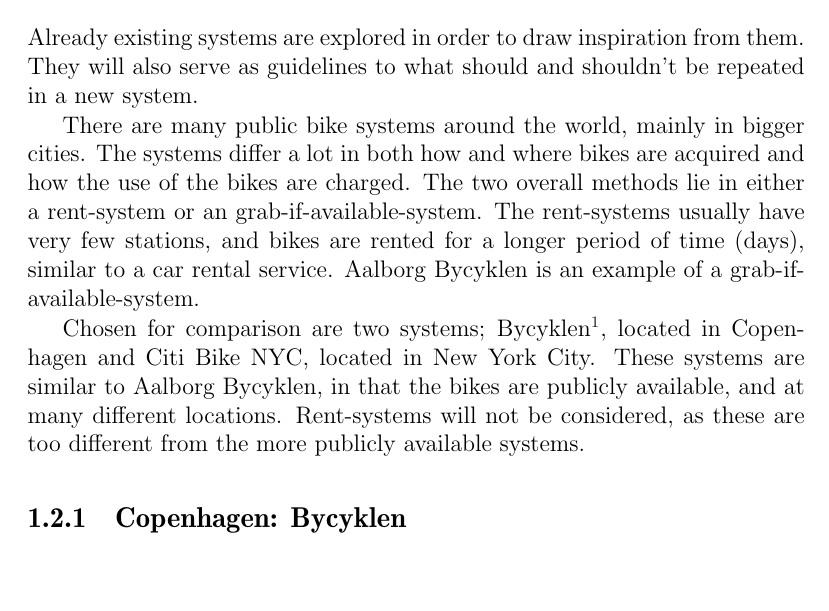
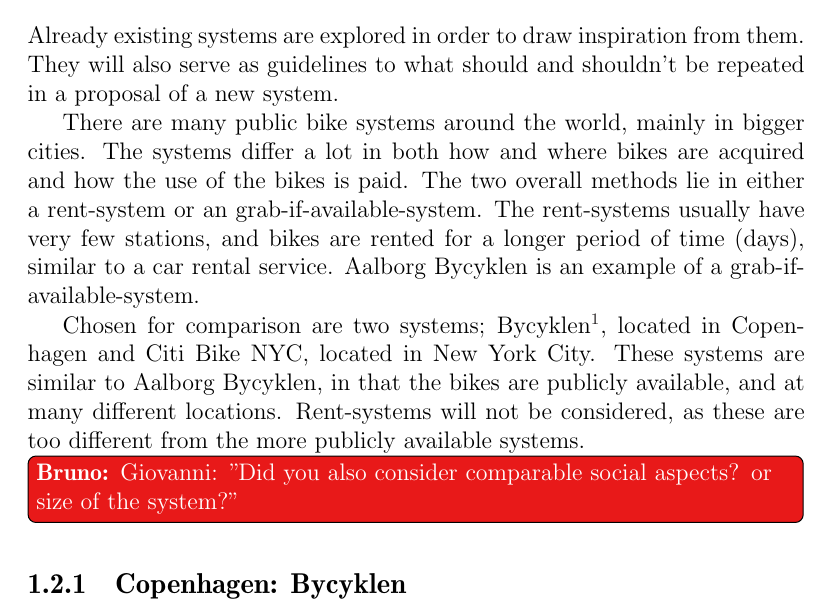
Before and after one commit to sw701e14/report, a LaTeX thesis (main.tex, which reads content/existing_systems.tex): part of page 10 of 27, cut so that both start at the same text, the shorter picture padded with empty space. Compiled offline with pdfLaTeX; a LaTeX package or settings file that is missing is left out.

Commit message:
added todo to existing systems

```diff
--- a/content/existing_systems.tex
+++ b/content/existing_systems.tex
@@ -1,8 +1,8 @@
 Already existing systems are explored in order to draw inspiration from them.
-They will also serve as guidelines to what should and shouldn't be repeated in a new system.
+They will also serve as guidelines to what should and shouldn't be repeated in a proposal of a new system.
 
 There are many public bike systems around the world, mainly in bigger cities.
-The systems differ a lot in both how and where bikes are acquired and how the use of the bikes are charged.
+The systems differ a lot in both how and where bikes are acquired and how the use of the bikes is paid.
 The two overall methods lie in either a rent-system or an grab-if-available-system.
 The rent-systems usually have very few stations, and bikes are rented for a longer period of time (days), similar to a car rental service.
 Aalborg Bycyklen is an example of a grab-if-available-system.
@@ -10,6 +10,7 @@
 Chosen for comparison are two systems; Bycyklen\footnote{Translation from Danish: 'The City Bike'}, located in Copenhagen and Citi Bike NYC, located in New York City.
 These systems are similar to Aalborg Bycyklen, in that the bikes are publicly available, and at many different locations.
 Rent-systems will not be considered, as these are too different from the more publicly available systems.
+\bruno{Giovanni: "Did you also consider comparable social aspects? or size of the system?"}
 
 \subsection{Copenhagen: Bycyklen}
 The overall purpose of Bycyklen\cite{cph_bycyklen} is to provide bikes for both single and repeated use.
```
